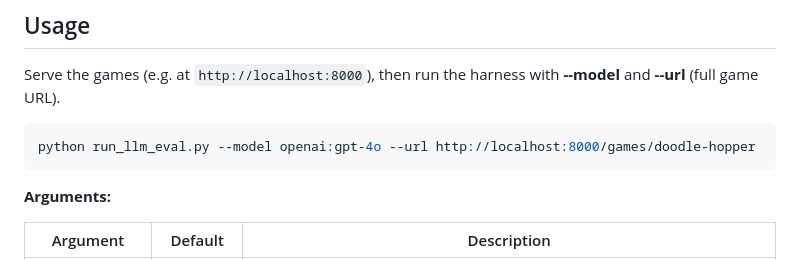
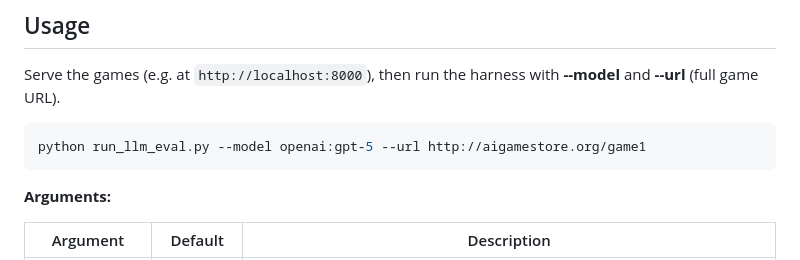
Before and after one commit to lance-ying/aigamestore_harness, a Markdown page: README.md, the part around the change. Drawn GitHub-style.

Commit message:
update default game url

````diff
--- a/README.md
+++ b/README.md
@@ -36,7 +36,7 @@ The script loads `.env` from the script directory automatically.
 Serve the games (e.g. at `http://localhost:8000`), then run the harness with **--model** and **--url** (full game URL).
 
 ```bash
-python run_llm_eval.py --model openai:gpt-4o --url http://localhost:8000/games/doodle-hopper
+python run_llm_eval.py --model openai:gpt-5 --url http://aigamestore.org/game1
 ```
 
 **Arguments:**
````
